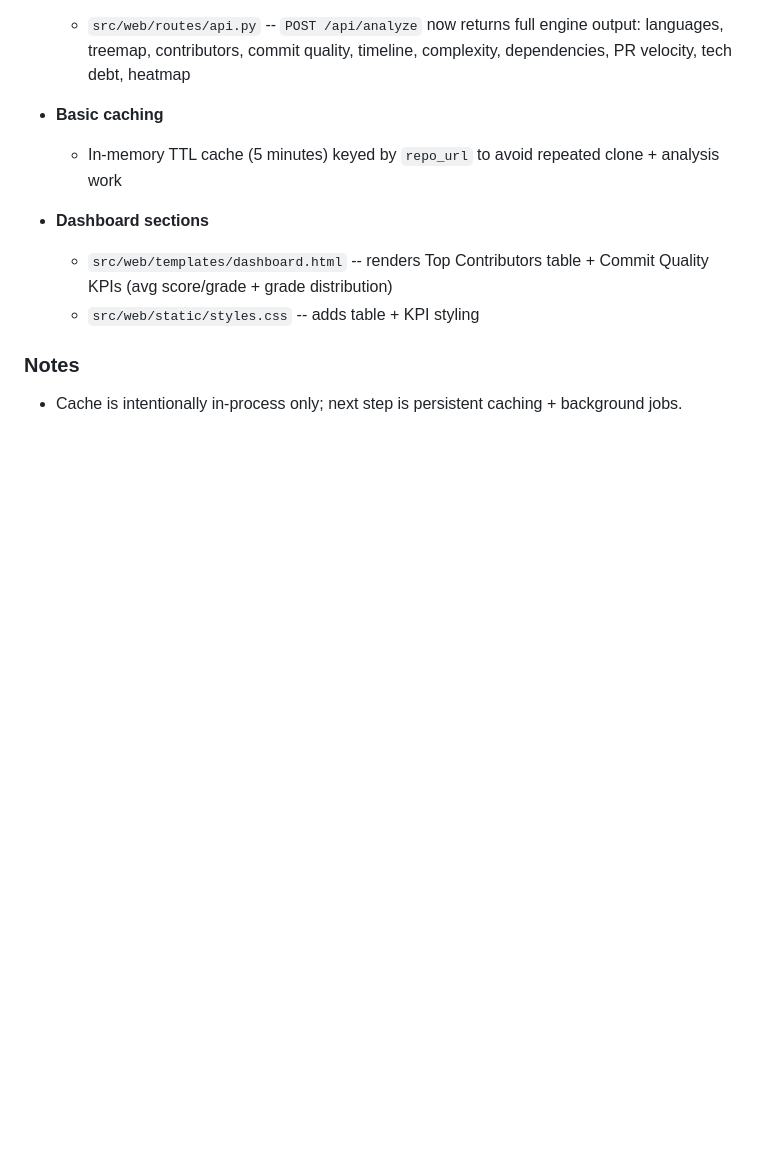
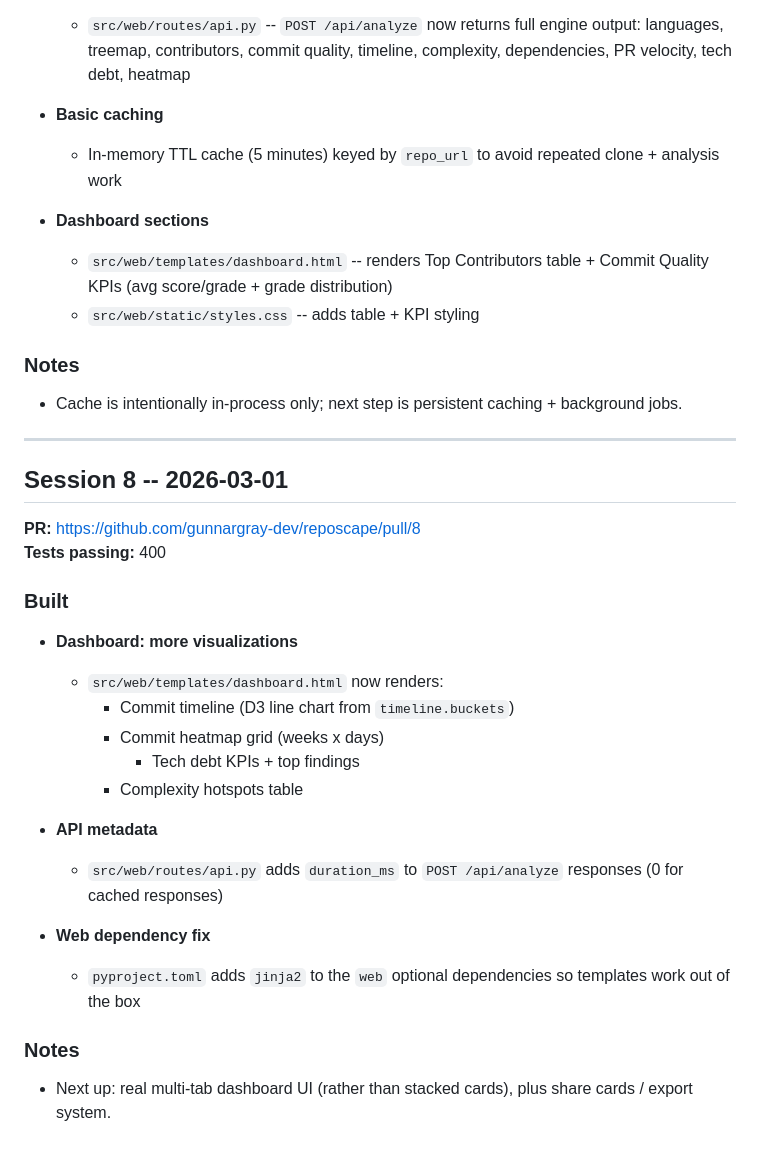
Before and after one commit to gunnargray-dev/reposcape, a Markdown page: SESSION_LOG.md, the part around the change. GitHub-like rendering; blank space fills up the shorter version.

Commit message:
Docs: add Session 8 log entry

```diff
--- a/SESSION_LOG.md
+++ b/SESSION_LOG.md
@@ -188,3 +188,29 @@ Autonomous development sessions by Perplexity Computer.
 ### Notes
 
 - Cache is intentionally in-process only; next step is persistent caching + background jobs.
+
+---
+
+## Session 8 -- 2026-03-01
+
+**PR:** https://github.com/gunnargray-dev/reposcape/pull/8
+**Tests passing:** 400
+
+### Built
+
+- **Dashboard: more visualizations**
+  - `src/web/templates/dashboard.html` now renders:
+    - Commit timeline (D3 line chart from `timeline.buckets`)
+    - Commit heatmap grid (weeks x days)
+       - Tech debt KPIs + top findings
+    - Complexity hotspots table
+
+- **API metadata**
+  - `src/web/routes/api.py` adds `duration_ms` to `POST /api/analyze` responses (0 for cached responses)
+
+- **Web dependency fix**
+  - `pyproject.toml` adds `jinja2` to the `web` optional dependencies so templates work out of the box
+
+### Notes
+
+- Next up: real multi-tab dashboard UI (rather than stacked cards), plus share cards / export system.
```
